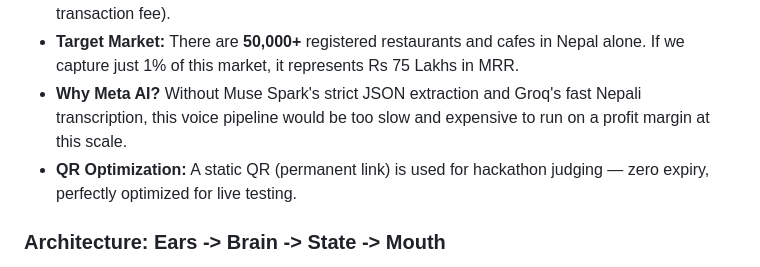
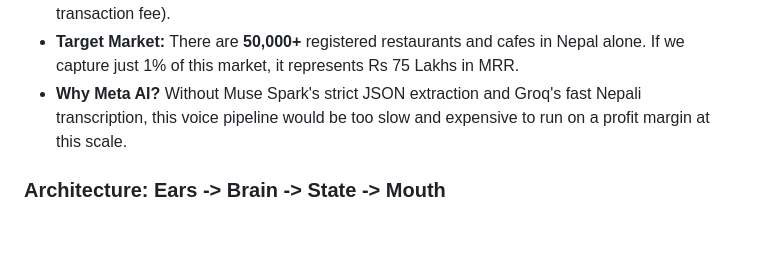
Before and after one commit to sitrsh12/meta-ai-hackathon-Aahwan_IT_Group, a Markdown page: README.md, the part around the change. Drawn GitHub-style; blank space fills up the shorter version.

Commit message:
Docs: Removed out-of-place QR line from Business Impact section

```diff
--- a/README.md
+++ b/README.md
@@ -41,7 +41,6 @@ PizzaGhar understands: "Euta veggie feast pizza ra mango lassi dinus na" -> Perf
 - **Business Model (SaaS):** We charge a subscription of **Rs 1,500/month** per shop (or 1% transaction fee).
 - **Target Market:** There are **50,000+** registered restaurants and cafes in Nepal alone. If we capture just 1% of this market, it represents Rs 75 Lakhs in MRR.
 - **Why Meta AI?** Without Muse Spark's strict JSON extraction and Groq's fast Nepali transcription, this voice pipeline would be too slow and expensive to run on a profit margin at this scale.
-- **QR Optimization:** A static QR (permanent link) is used for hackathon judging — zero expiry, perfectly optimized for live testing.
 
 ### Architecture: Ears -> Brain -> State -> Mouth
 - **Ears (STT):** Groq whisper-large-v3 (Primary, <0.5s, ne) + Meta muse-voice-transcribe-1.0 (Fallback)
```
